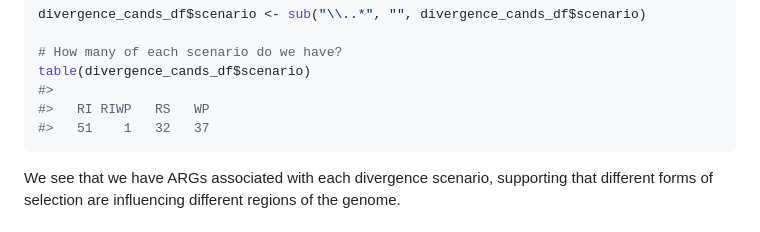
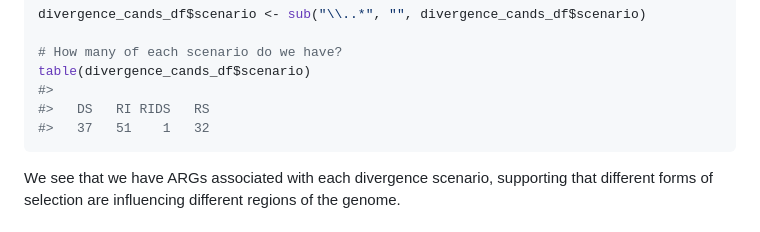
Before and after one commit to kfarleigh/ARGHelpR, a Markdown page: articles/arghelpr-vignette.md, the part around the change. Rendered like a GitHub page.

Commit message:
Deploying to gh-pages from @ kfarleigh/ARGHelpR@c4383fd8a08a380212272c0caf313c7ee3beb3ab 🚀

````diff
--- a/articles/arghelpr-vignette.md
+++ b/articles/arghelpr-vignette.md
@@ -197,8 +197,8 @@ divergence_cands_df$scenario <- sub("\\..*", "", divergence_cands_df$scenario)
 # How many of each scenario do we have?
 table(divergence_cands_df$scenario)
 #>
-#>   RI RIWP   RS   WP
-#>   51    1   32   37
+#>   DS   RI RIDS   RS
+#>   37   51    1   32
 ```
 
 We see that we have ARGs associated with each divergence scenario,
````
Also changed, not shown: reference/identify_argcandidates_divergence.md (+1 -1 lines), articles/ARGcartoons.png, 4 other files.
